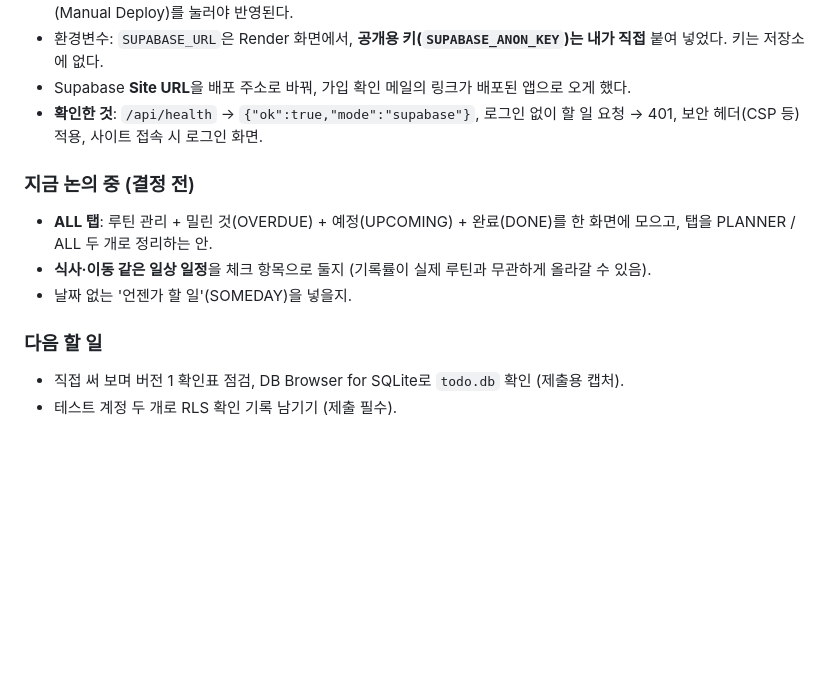
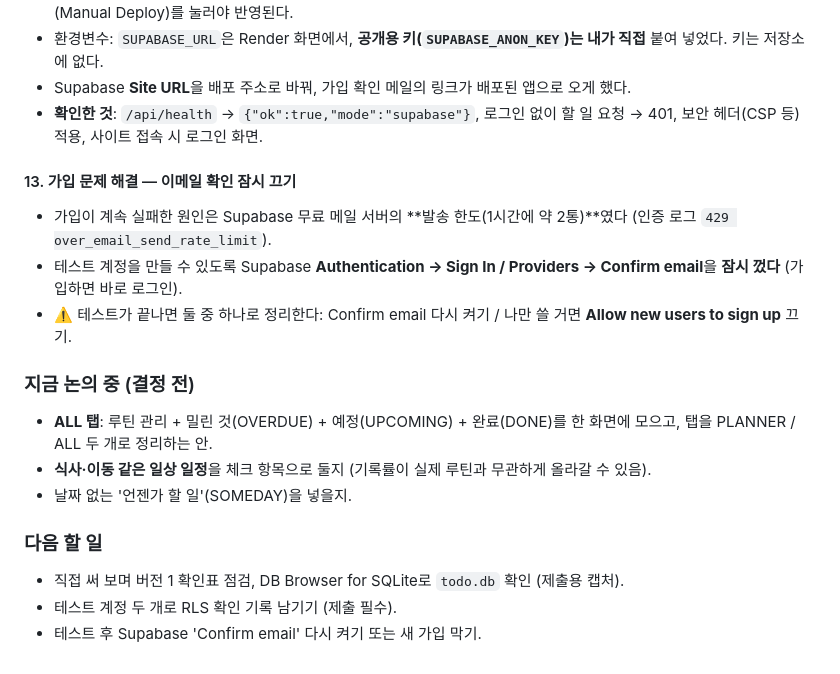
Before and after one commit to k-im-rose/aiffel, a Markdown page: todo-app/README.md, the part around the change. Drawn GitHub-style; blank space fills up the shorter version.

Commit message:
README: 이메일 확인 잠시 끈 기록과 되돌릴 일
Co-Authored-By: Claude Opus 5.5 <noreply@anthropic.com>

```diff
--- a/todo-app/README.md
+++ b/todo-app/README.md
@@ -256,6 +256,11 @@ Supabase 모드로 실행하기:
 - Supabase **Site URL**을 배포 주소로 바꿔, 가입 확인 메일의 링크가 배포된 앱으로 오게 했다.
 - **확인한 것**: `/api/health` → `{"ok":true,"mode":"supabase"}`, 로그인 없이 할 일 요청 → 401, 보안 헤더(CSP 등) 적용, 사이트 접속 시 로그인 화면.
 
+#### 13. 가입 문제 해결 — 이메일 확인 잠시 끄기
+- 가입이 계속 실패한 원인은 Supabase 무료 메일 서버의 **발송 한도(1시간에 약 2통)**였다 (인증 로그 `429 over_email_send_rate_limit`).
+- 테스트 계정을 만들 수 있도록 Supabase **Authentication → Sign In / Providers → Confirm email**을 **잠시 껐다** (가입하면 바로 로그인).
+- ⚠️ 테스트가 끝나면 둘 중 하나로 정리한다: Confirm email 다시 켜기 / 나만 쓸 거면 **Allow new users to sign up** 끄기.
+
 ### 지금 논의 중 (결정 전)
 - **ALL 탭**: 루틴 관리 + 밀린 것(OVERDUE) + 예정(UPCOMING) + 완료(DONE)를 한 화면에 모으고, 탭을 PLANNER / ALL 두 개로 정리하는 안.
 - **식사·이동 같은 일상 일정**을 체크 항목으로 둘지 (기록률이 실제 루틴과 무관하게 올라갈 수 있음).
@@ -264,3 +269,4 @@ Supabase 모드로 실행하기:
 ### 다음 할 일
 - 직접 써 보며 버전 1 확인표 점검, DB Browser for SQLite로 `todo.db` 확인 (제출용 캡처).
 - 테스트 계정 두 개로 RLS 확인 기록 남기기 (제출 필수).
+- 테스트 후 Supabase 'Confirm email' 다시 켜기 또는 새 가입 막기.
```
